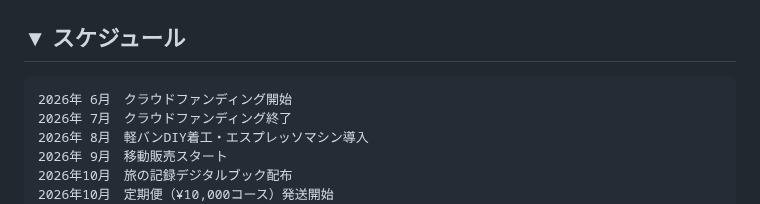
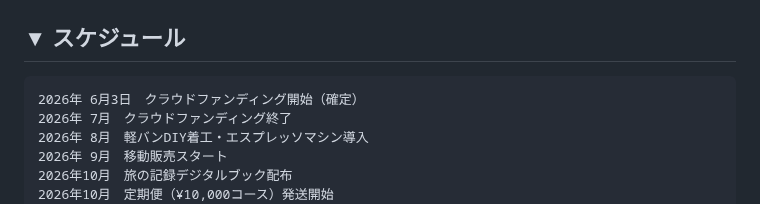
Before and after one commit to haiadaeakaia74-uxsilvertree/my-first-repo, a Markdown page: reports/crowdfunding/03-campfire-input-ready.md, the part around the change. Drawn GitHub-style.

````diff
--- a/reports/crowdfunding/03-campfire-input-ready.md
+++ b/reports/crowdfunding/03-campfire-input-ready.md
@@ -153,7 +153,7 @@ Silver Tree が出店するマルシェ・イベントで使える
 ## ▼ スケジュール
 
 ```
-2026年 6月　クラウドファンディング開始
+2026年 6月3日　クラウドファンディング開始（確定）
 2026年 7月　クラウドファンディング終了
 2026年 8月　軽バンDIY着工・エスプレッソマシン導入
 2026年 9月　移動販売スタート
````
Also changed, not shown: reports/crowdfunding/01-campfire-strategy.md (+14 -13 lines).
